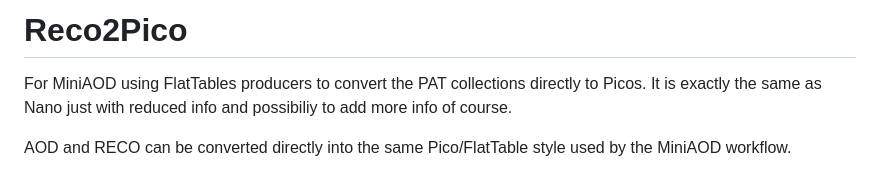
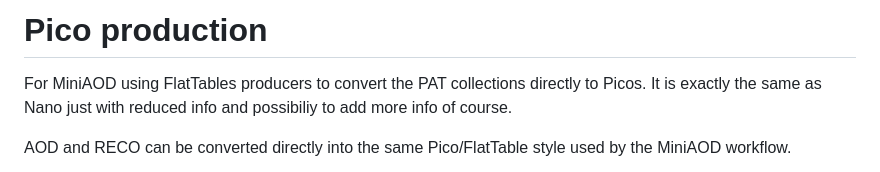
Before and after one commit to theochatzis/Reco2Pico, a Markdown page: PicoProducer/README.md, the part around the change. GitHub-like rendering.

Commit message:
change title in readme

```diff
--- a/PicoProducer/README.md
+++ b/PicoProducer/README.md
@@ -1,4 +1,4 @@
-# Reco2Pico
+# Pico production
 For MiniAOD using FlatTables producers to convert the PAT collections directly to Picos. It is exactly the same as Nano just with reduced info and possibiliy to add more info of course.
 
 AOD and RECO can be converted directly
```
